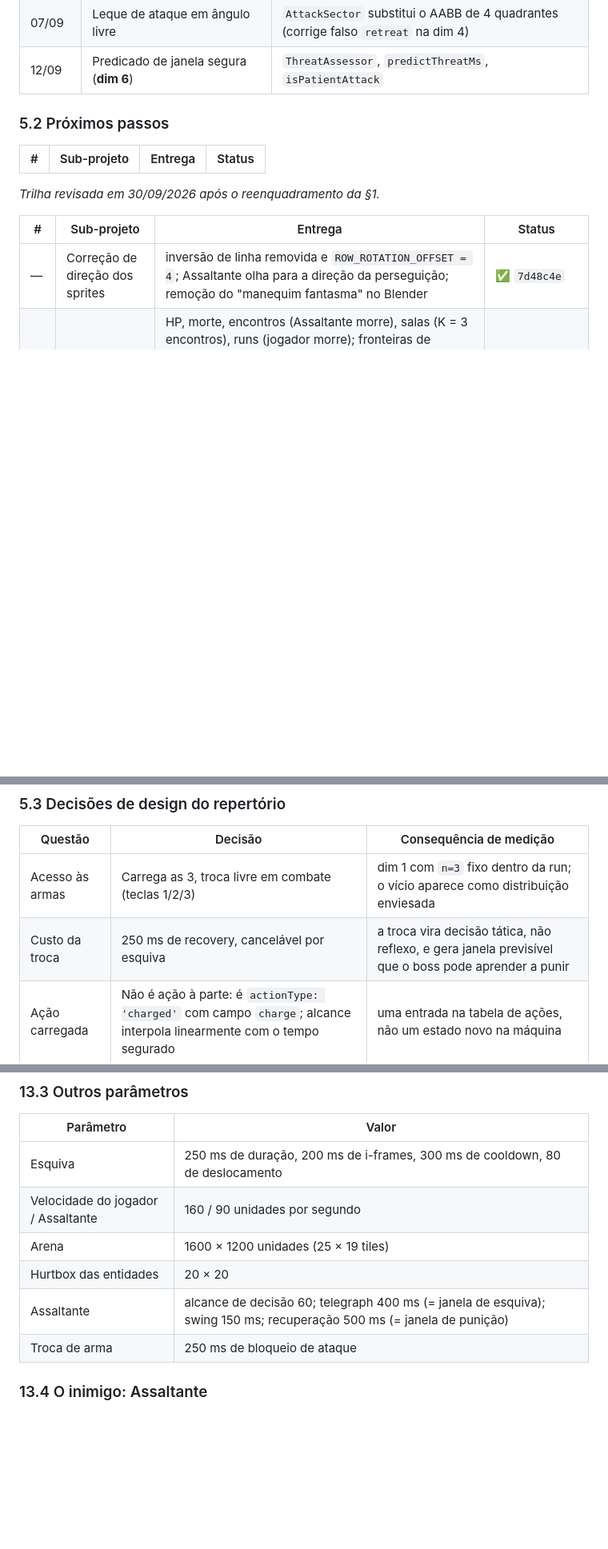
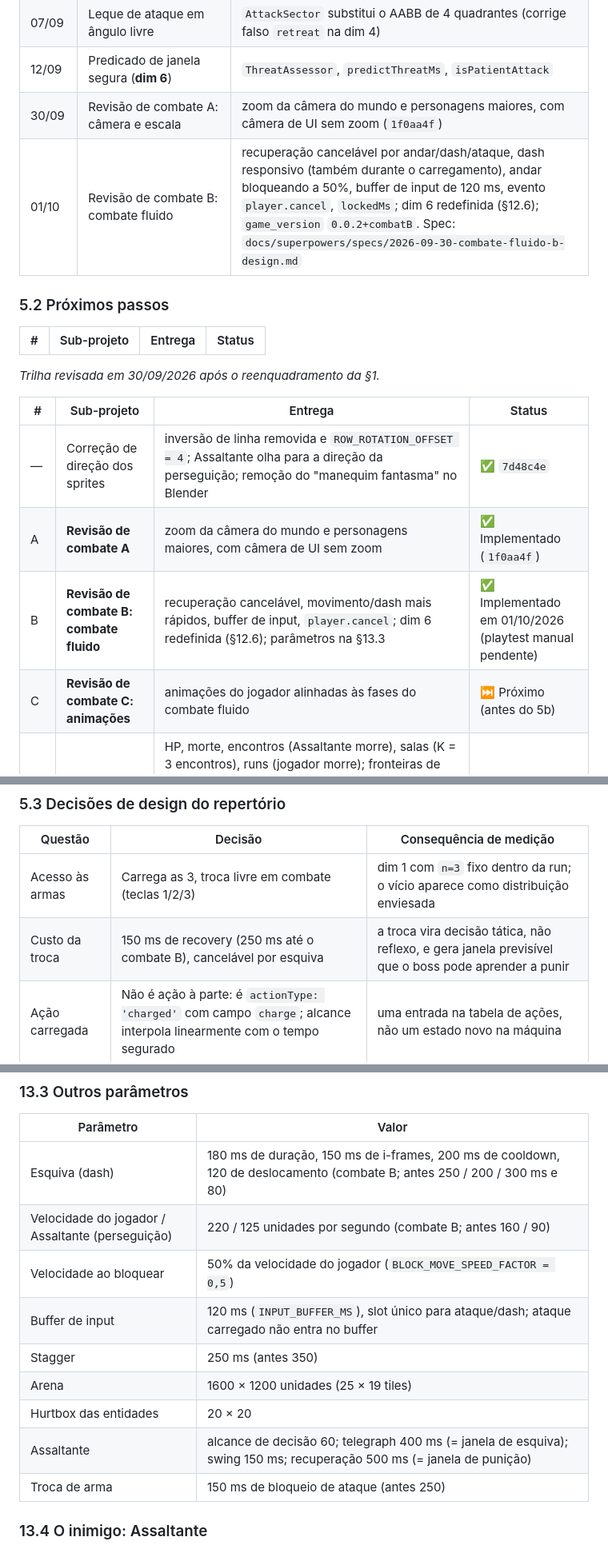
Before and after one commit to LucasVNery/TCC-nobody-dies-before-the-eve, a Markdown page: Contexto_pesquisa/instrumento-perfil-adaptativo.md, 3 parts joined by grey strips. Shown at 80% size. Rendered like a GitHub page; blank space fills up the shorter version.

Commit message:
docs: record the combat B parameters, dim 6 window change and data comparability

```diff
--- a/Contexto_pesquisa/instrumento-perfil-adaptativo.md
+++ b/Contexto_pesquisa/instrumento-perfil-adaptativo.md
@@ -281,6 +283,8 @@ Cada passo é um ciclo completo: spec → plano → implementação TDD → revi
 | 07/09 | Kit defensivo + barra de postura (**dim 4**) | bloqueio, parry, recuo, postura, stagger |
 | 07/09 | Leque de ataque em ângulo livre | `AttackSector` substitui o AABB de 4 quadrantes (corrige falso `retreat` na dim 4) |
 | 12/09 | Predicado de janela segura (**dim 6**) | `ThreatAssessor`, `predictThreatMs`, `isPatientAttack` |
+| 30/09 | Revisão de combate A: câmera e escala | zoom da câmera do mundo e personagens maiores, com câmera de UI sem zoom (`1f0aa4f`) |
+| 01/10 | Revisão de combate B: combate fluido | recuperação cancelável por andar/dash/ataque, dash responsivo (também durante o carregamento), andar bloqueando a 50%, buffer de input de 120 ms, evento `player.cancel`, `lockedMs`; dim 6 redefinida (§12.6); `game_version` `0.0.2+combatB`. Spec: `docs/superpowers/specs/2026-09-30-combate-fluido-b-design.md` |
 
 ### 5.2 Próximos passos
 
@@ -291,6 +295,9 @@ Cada passo é um ciclo completo: spec → plano → implementação TDD → revi
 | # | Sub-projeto | Entrega | Status |
 |---|---|---|---|
 | — | Correção de direção dos sprites | inversão de linha removida e `ROW_ROTATION_OFFSET = 4`; Assaltante olha para a direção da perseguição; remoção do "manequim fantasma" no Blender | ✅ `7d48c4e` |
+| A | **Revisão de combate A** | zoom da câmera do mundo e personagens maiores, com câmera de UI sem zoom | ✅ Implementado (`1f0aa4f`) |
+| B | **Revisão de combate B: combate fluido** | recuperação cancelável, movimento/dash mais rápidos, buffer de input, `player.cancel`; dim 6 redefinida (§12.6); parâmetros na §13.3 | ✅ Implementado em 01/10/2026 (playtest manual pendente) |
+| C | **Revisão de combate C: animações** | animações do jogador alinhadas às fases do combate fluido | ⏭ Próximo (antes do 5b) |
 | 5a | **Telemetria persistente e ciclo de runs** | HP, morte, encontros (Assaltante morre), salas (K = 3 encontros), runs (jogador morre); fronteiras de decaimento chamadas pelo jogo; log em duas camadas (observações do perfil + contexto) em IndexedDB; reconstrução do perfil ao abrir; resetar/exportar/importar `.ndjson`. Spec: `docs/superpowers/specs/2026-09-30-telemetria-runs-5a-design.md` | ✅ Implementado |
 | 5b | **Preditor sequencial** | modelo de longo prazo **sem esquecimento** (acumula com o jogo), previsão da próxima ação a partir de sequência + contexto (N-gram, §8.1), **curva de acurácia × tempo de jogo** medida offline sobre o log do 5a | Planejado |
 | 6 | **Boss inteligente** | boss que usa perfil (como joga) + previsões (o que vai fazer); a escolha de qual padrão explorar absorve o antigo passo "déficit-alvo com histerese"; validação por **ablação** (mesmo boss com e sem o modelo) | Planejado |
@@ -300,7 +307,7 @@ Cada passo é um ciclo completo: spec → plano → implementação TDD → revi
 | Questão | Decisão | Consequência de medição |
 |---|---|---|
 | Acesso às armas | Carrega as 3, troca livre em combate (teclas 1/2/3) | dim 1 com `n=3` fixo dentro da run; o vício aparece como distribuição enviesada |
-| Custo da troca | 250 ms de recovery, cancelável por esquiva | a troca vira decisão tática, não reflexo, e gera janela previsível que o boss pode aprender a punir |
+| Custo da troca | 150 ms de recovery (250 ms até o combate B), cancelável por esquiva | a troca vira decisão tática, não reflexo, e gera janela previsível que o boss pode aprender a punir |
 | Ação carregada | Não é ação à parte: é `actionType: 'charged'` com campo `charge`; alcance interpola linearmente com o tempo segurado | uma entrada na tabela de ações, não um estado novo na máquina |
 | Defesas | Bloqueio e parry universais (mesma tecla, timing decide) | dim 4 com `n=4` fixo e **sem efeito de loadout**, o que a deixa mais limpa para o ICC |
 | Custo do bloqueio | Barra de postura exclusiva do bloqueio; sem stamina global | stamina global acoplaria ofensiva e defensiva e contaminaria as dims 2 e 4 de uma vez |
@@ -789,12 +798,15 @@ O tipo `utility` existe no conjunto da dim 2 (n = 5), mas **nenhuma ação o usa
 
 | Parâmetro | Valor |
 |---|---|
-| Esquiva | 250 ms de duração, 200 ms de i-frames, 300 ms de cooldown, 80 de deslocamento |
-| Velocidade do jogador / Assaltante | 160 / 90 unidades por segundo |
+| Esquiva (dash) | 180 ms de duração, 150 ms de i-frames, 200 ms de cooldown, 120 de deslocamento (combate B; antes 250 / 200 / 300 ms e 80) |
+| Velocidade do jogador / Assaltante (perseguição) | 220 / 125 unidades por segundo (combate B; antes 160 / 90) |
+| Velocidade ao bloquear | 50% da velocidade do jogador (`BLOCK_MOVE_SPEED_FACTOR = 0,5`) |
+| Buffer de input | 120 ms (`INPUT_BUFFER_MS`), slot único para ataque/dash; ataque carregado não entra no buffer |
+| Stagger | 250 ms (antes 350) |
 | Arena | 1600 × 1200 unidades (25 × 19 tiles) |
 | Hurtbox das entidades | 20 × 20 |
 | Assaltante | alcance de decisão 60; telegraph 400 ms (= janela de esquiva); swing 150 ms; recuperação 500 ms (= janela de punição) |
-| Troca de arma | 250 ms de bloqueio de ataque |
+| Troca de arma | 150 ms de bloqueio de ataque (antes 250) |
 
 ### 13.4 O inimigo: Assaltante
 
```
Also changed, not shown: other parts of Contexto_pesquisa/instrumento-perfil-adaptativo.md (+10 -5 lines).
